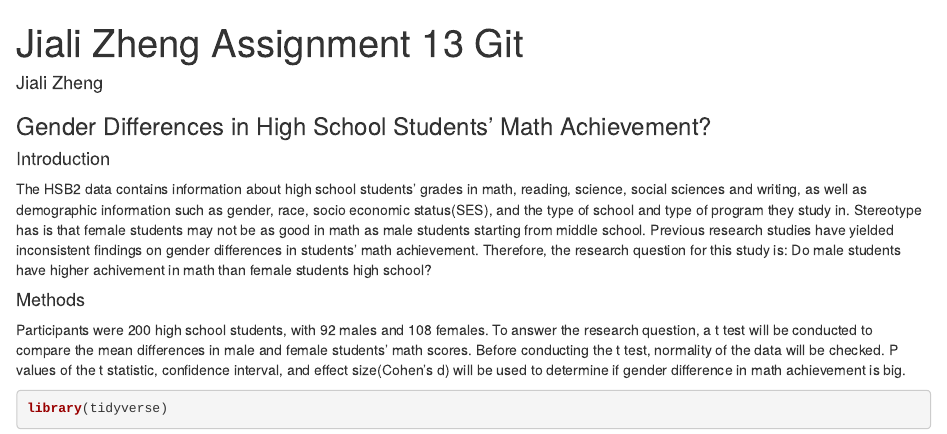
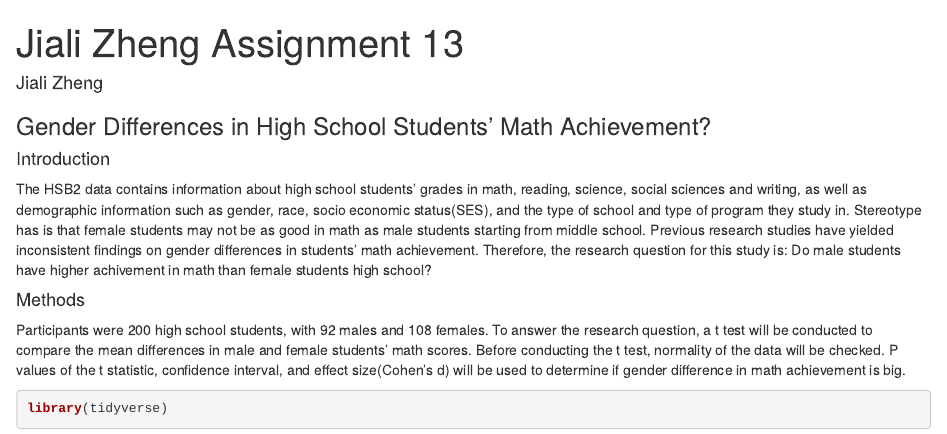
Before and after one commit to jializheng0211/Jiali-Zheng-Assignment-13-Git, an R Markdown document (Jiali Zheng Learning Group H report.Rmd): the page in a window 1100 px wide, from its top. Rendered offline with R 4.5, knitr and Pandoc, with nearby package versions; some code elsewhere in the file could not run offline.

Commit message:
Changed title for the current assignment.

```diff
--- a/Jiali Zheng Learning Group H report.Rmd
+++ b/Jiali Zheng Learning Group H report.Rmd
@@ -1,5 +1,5 @@
 ---
-title: "Jiali Zheng Assignment 13 Git"
+title: "Jiali Zheng Assignment 13"
 output: html_notebook
 author: Jiali Zheng
 ---
```
